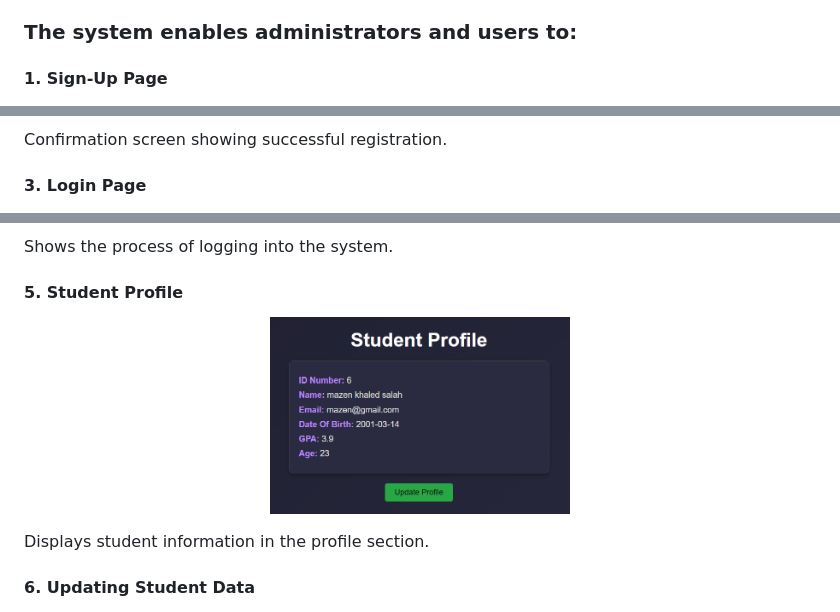
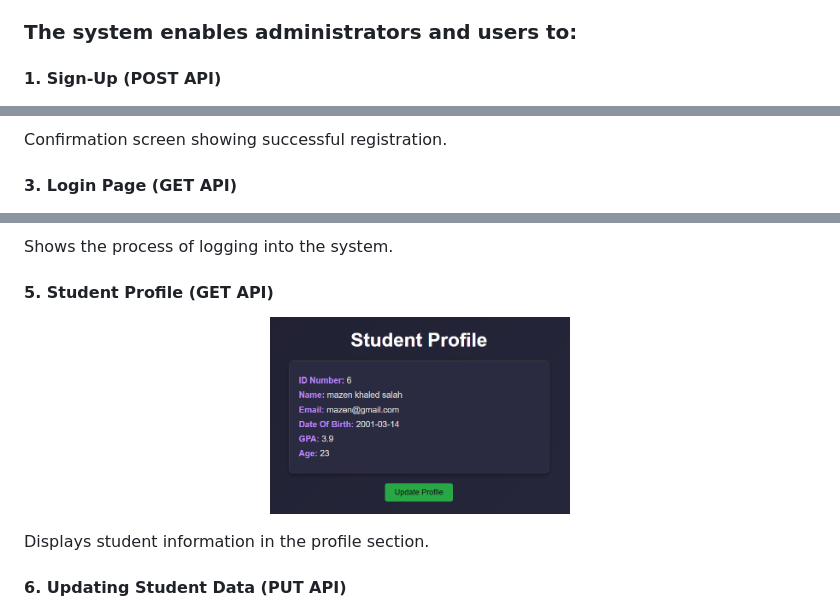
Before and after one commit to mazen-khaled/College-Backend-System, a Markdown page: README.md, 3 parts joined by grey strips. Rendered like a GitHub page.

```diff
--- a/README.md
+++ b/README.md
@@ -5,7 +5,7 @@ This **College Management System** is a full-stack application developed using *
 
 ### The system enables administrators and users to:
 
-#### 1. Sign-Up Page
+#### 1. Sign-Up (POST API)
 <p align="center">
   <img src="Images/Sign_Up_Page.png" alt="Sign-Up Page" width="300"/>
 </p>
@@ -17,7 +17,7 @@ This page allows new users to create an account.
 </p>
 Confirmation screen showing successful registration.
 
-#### 3. Login Page
+#### 3. Login Page (GET API)
 <p align="center">
   <img src="Images/Login_Page.png" alt="Login Page" width="300"/>
 </p>
@@ -29,13 +29,13 @@ Existing users can log in from this page.
 </p>
 Shows the process of logging into the system.
 
-#### 5. Student Profile
+#### 5. Student Profile (GET API)
 <p align="center">
   <img src="Images/Student_Profile.png" alt="Student Profile" width="300"/>
 </p>
 Displays student information in the profile section.
 
-#### 6. Updating Student Data
+#### 6. Updating Student Data (PUT API)
 <p align="center">
   <img src="Images/Updating_Student_data.png" alt="Updating Student Data" width="300"/>
 </p>
```
